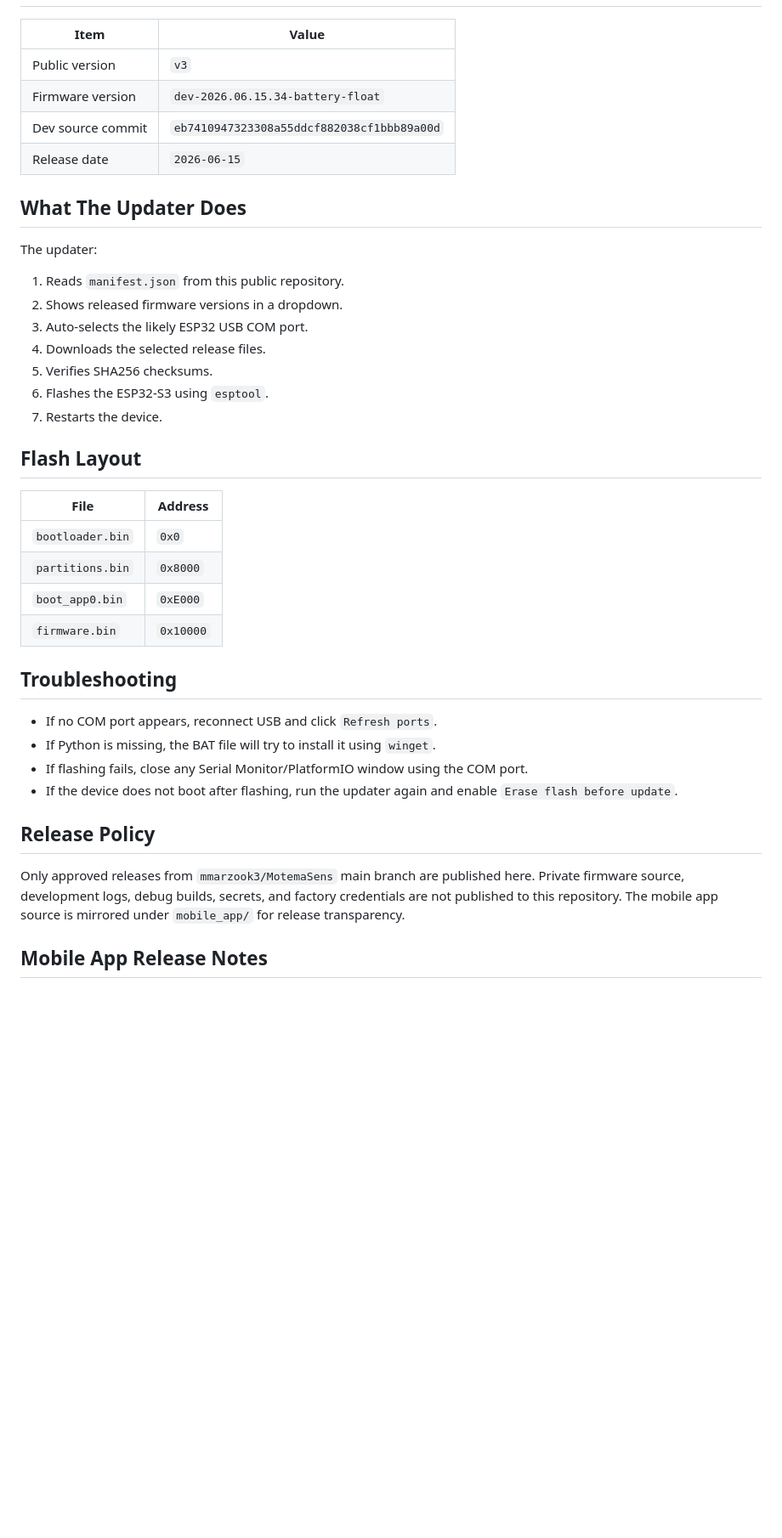
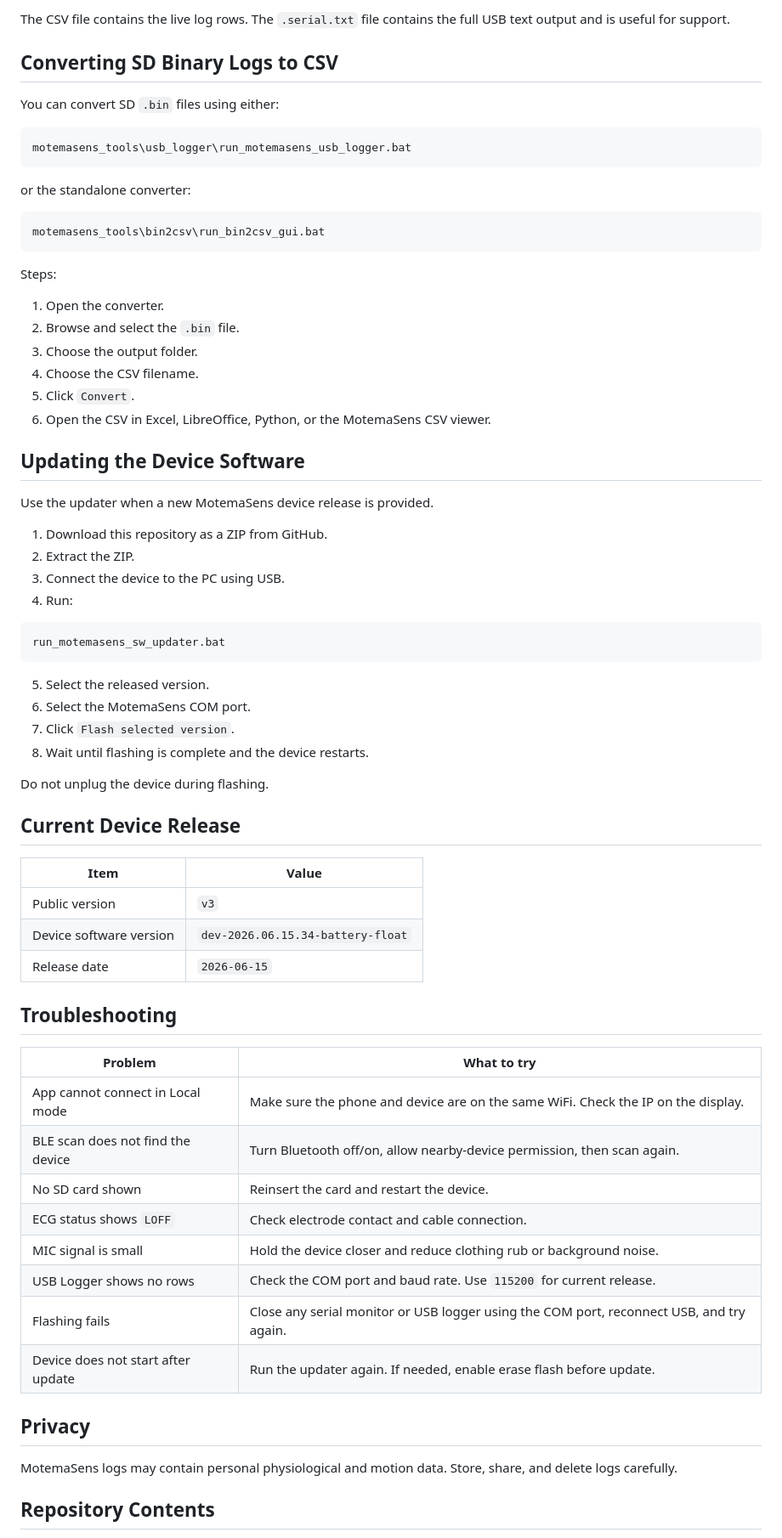
Before and after one commit to mmarzook3/MotemaSens-SW, a Markdown page: README.md, the part around one of its changes. Shown at 85% size. Rendered like a GitHub page; blank space fills up the shorter version.

````diff
--- a/README.md
+++ b/README.md
@@ -65,43 +225,72 @@ On Android, download the APK, open it, and allow install from browser/files if A
+The CSV file contains the live log rows. The `.serial.txt` file contains the full USB text output and is useful for support.
+
+## Converting SD Binary Logs to CSV
+
+You can convert SD `.bin` files using either:
+
+```text
+motemasens_tools\usb_logger\run_motemasens_usb_logger.bat
+```
+
+or the standalone converter:
+
+```text
+motemasens_tools\bin2csv\run_bin2csv_gui.bat
+```
+
+Steps:
+
+1. Open the converter.
+2. Browse and select the `.bin` file.
+3. Choose the output folder.
+4. Choose the CSV filename.
+5. Click `Convert`.
+6. Open the CSV in Excel, LibreOffice, Python, or the MotemaSens CSV viewer.
+
+## Updating the Device Software
+
+Use the updater when a new MotemaSens device release is provided.
+
+1. Download this repository as a ZIP from GitHub.
+2. Extract the ZIP.
+3. Connect the device to the PC using USB.
+4. Run:
+
+```text
+run_motemasens_sw_updater.bat
+```
+
+5. Select the released version.
+6. Select the MotemaSens COM port.
+7. Click `Flash selected version`.
+8. Wait until flashing is complete and the device restarts.
+
+Do not unplug the device during flashing.
+
+## Current Device Release
 
 | Item | Value |
 | --- | --- |
 | Public version | `v3` |
-| Firmware version | `dev-2026.06.15.34-battery-float` |
-| Dev source commit | `eb7410947323308a55ddcf882038cf1bbb89a00d` |
+| Device software version | `dev-2026.06.15.34-battery-float` |
 | Release date | `2026-06-15` |
-
-## What The Updater Does
-
-The updater:
-
-1. Reads `manifest.json` from this public repository.
-2. Shows released firmware versions in a dropdown.
-3. Auto-selects the likely ESP32 USB COM port.
-4. Downloads the selected release files.
-5. Verifies SHA256 checksums.
-6. Flashes the ESP32-S3 using `esptool`.
-7. Restarts the device.
-
-## Flash Layout
-
-| File | Address |
-| --- | --- |
-| `bootloader.bin` | `0x0` |
-| `partitions.bin` | `0x8000` |
-| `boot_app0.bin` | `0xE000` |
-| `firmware.bin` | `0x10000` |
 
 ## Troubleshooting
 
-- If no COM port appears, reconnect USB and click `Refresh ports`.
-- If Python is missing, the BAT file will try to install it using `winget`.
-- If flashing fails, close any Serial Monitor/PlatformIO window using the COM port.
-- If the device does not boot after flashing, run the updater again and enable `Erase flash before update`.
+| Problem | What to try |
+| --- | --- |
+| App cannot connect in Local mode | Make sure the phone and device are on the same WiFi. Check the IP on the display. |
+| BLE scan does not find the device | Turn Bluetooth off/on, allow nearby-device permission, then scan again. |
+| No SD card shown | Reinsert the card and restart the device. |
+| ECG status shows `LOFF` | Check electrode contact and cable connection. |
+| MIC signal is small | Hold the device closer and reduce clothing rub or background noise. |
+| USB Logger shows no rows | Check the COM port and baud rate. Use `115200` for current release. |
+| Flashing fails | Close any serial monitor or USB logger using the COM port, reconnect USB, and try again. |
+| Device does not start after update | Run the updater again. If needed, enable erase flash before update. |
 
-## Release Policy
+## Privacy
 
-Only approved releases from `mmarzook3/MotemaSens` main branch are published here.
-Private firmware source, development logs, debug builds, secrets, and factory credentials are not published to this repository. The mobile app source is mirrored under `mobile_app/` for release transparency.
+MotemaSens logs may contain personal physiological and motion data. Store, share, and delete logs carefully.
 
-## Mobile App Release Notes
+## Repository Contents
 
````
Also changed, not shown: other parts of README.md (+214 -48 lines).
